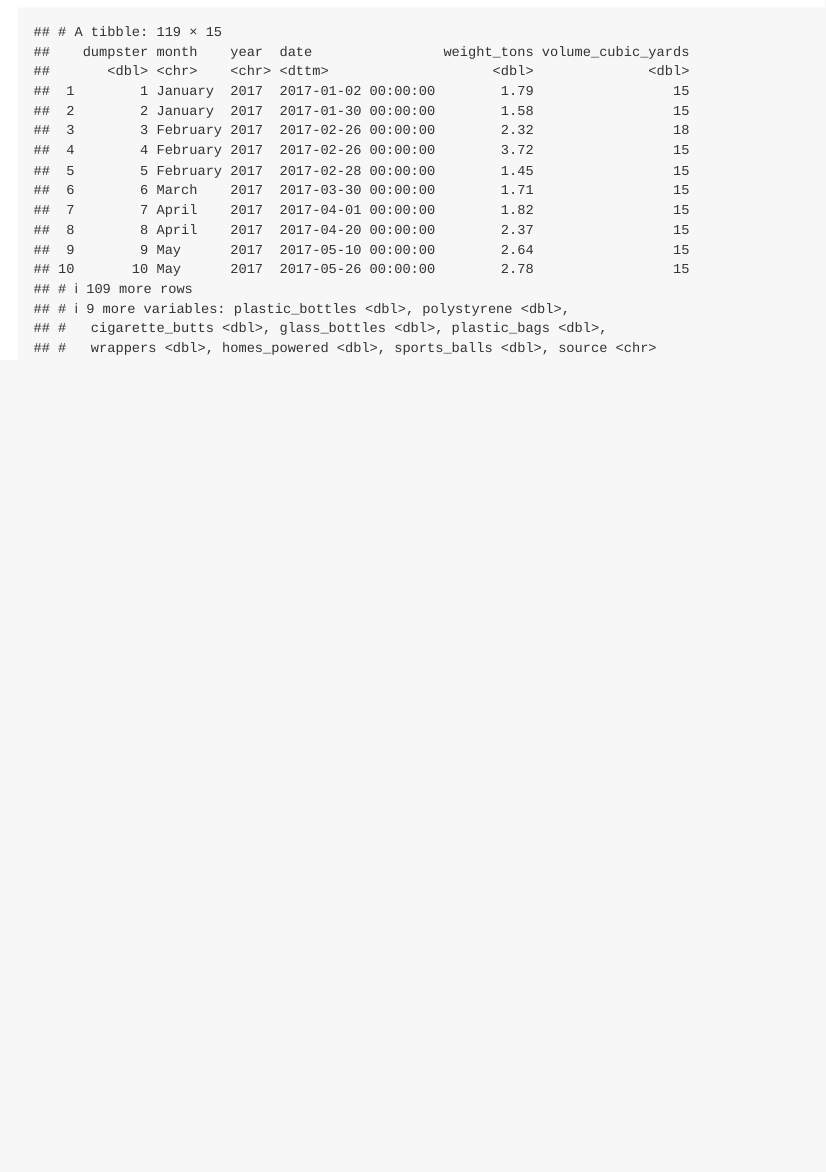
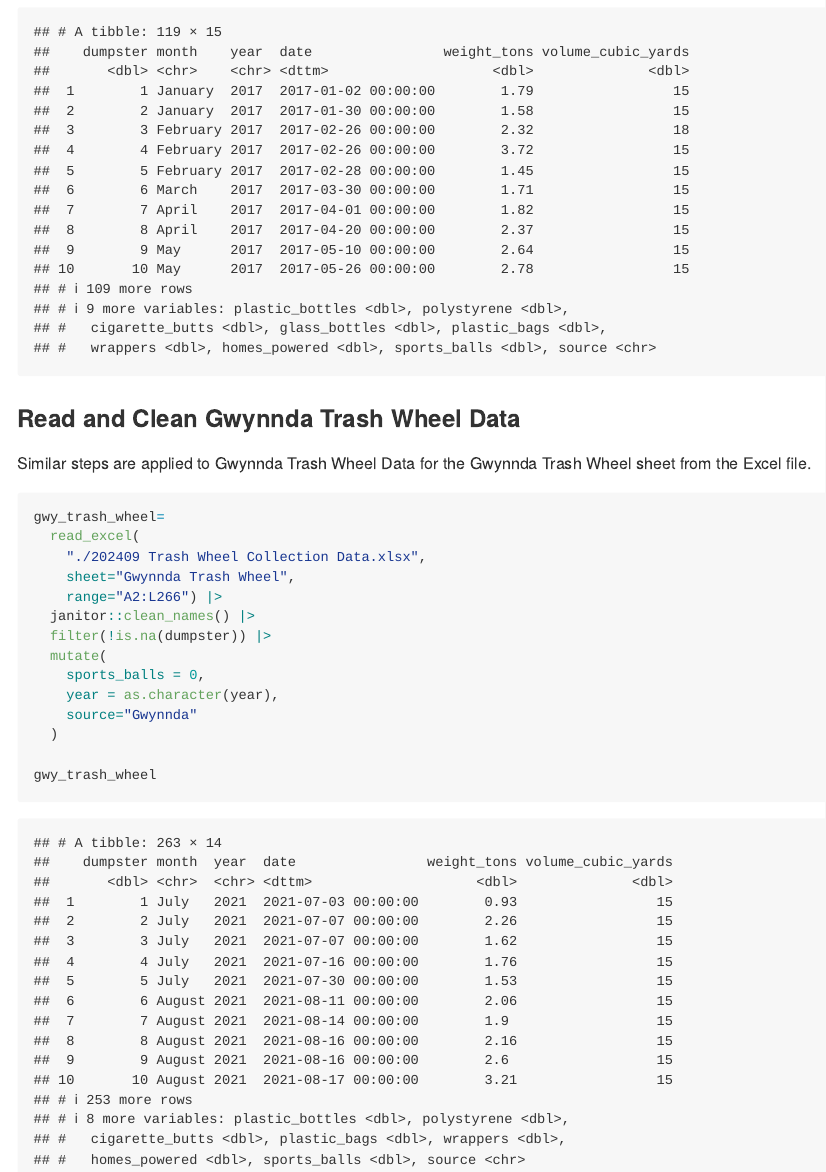
Before and after one commit to fengweiL/p8105_hw2_fl2715, an R Markdown document (p8105_hw2_fl2715.Rmd): the page in a window 1100 px wide, from 5640 px down. The pictures show the output file p8105_hw2_fl2715.md that the author committed with the source, drawn offline in the style of GitHub.

Commit message:
Read and Clean Gwynnda Trash Wheel Data

````diff
--- a/p8105_hw2_fl2715.Rmd
+++ b/p8105_hw2_fl2715.Rmd
@@ -128,3 +128,24 @@ pro_trash_wheel=
 
 pro_trash_wheel
 ```
+
+### Read and Clean Gwynnda Trash Wheel Data
+
+Similar steps are applied to Gwynnda Trash Wheel Data for the Gwynnda Trash Wheel sheet from the Excel file.
+
+```{r}
+gwy_trash_wheel=
+  read_excel(
+    "./202409 Trash Wheel Collection Data.xlsx",
+    sheet="Gwynnda Trash Wheel",
+    range="A2:L266") |>
+  janitor::clean_names() |>
+  filter(!is.na(dumpster)) |>
+  mutate(
+    sports_balls = 0,
+    year = as.character(year),
+    source="Gwynnda"
+  )
+
+gwy_trash_wheel
+```
````
Also changed, not shown: p8105_hw2_fl2715.md.
